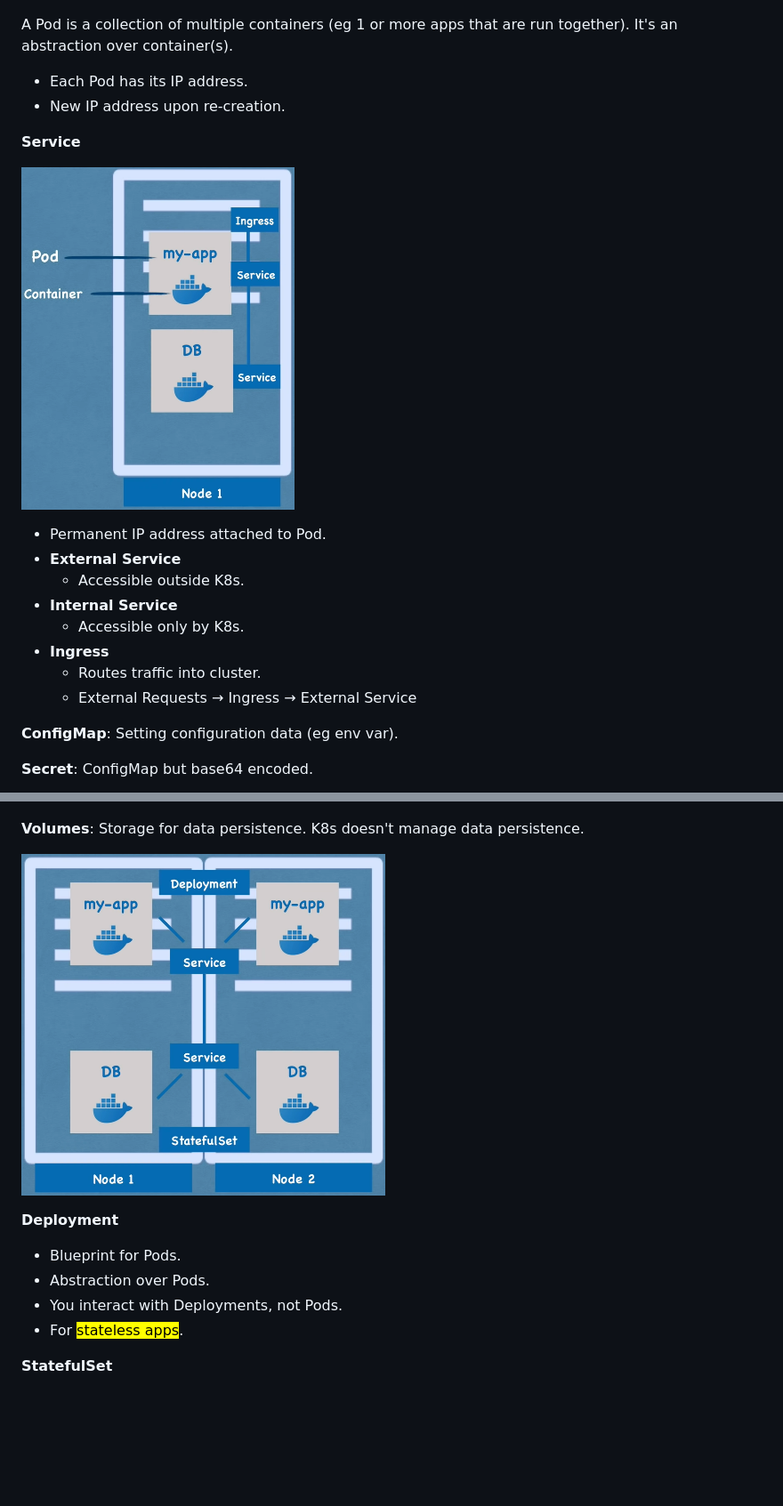
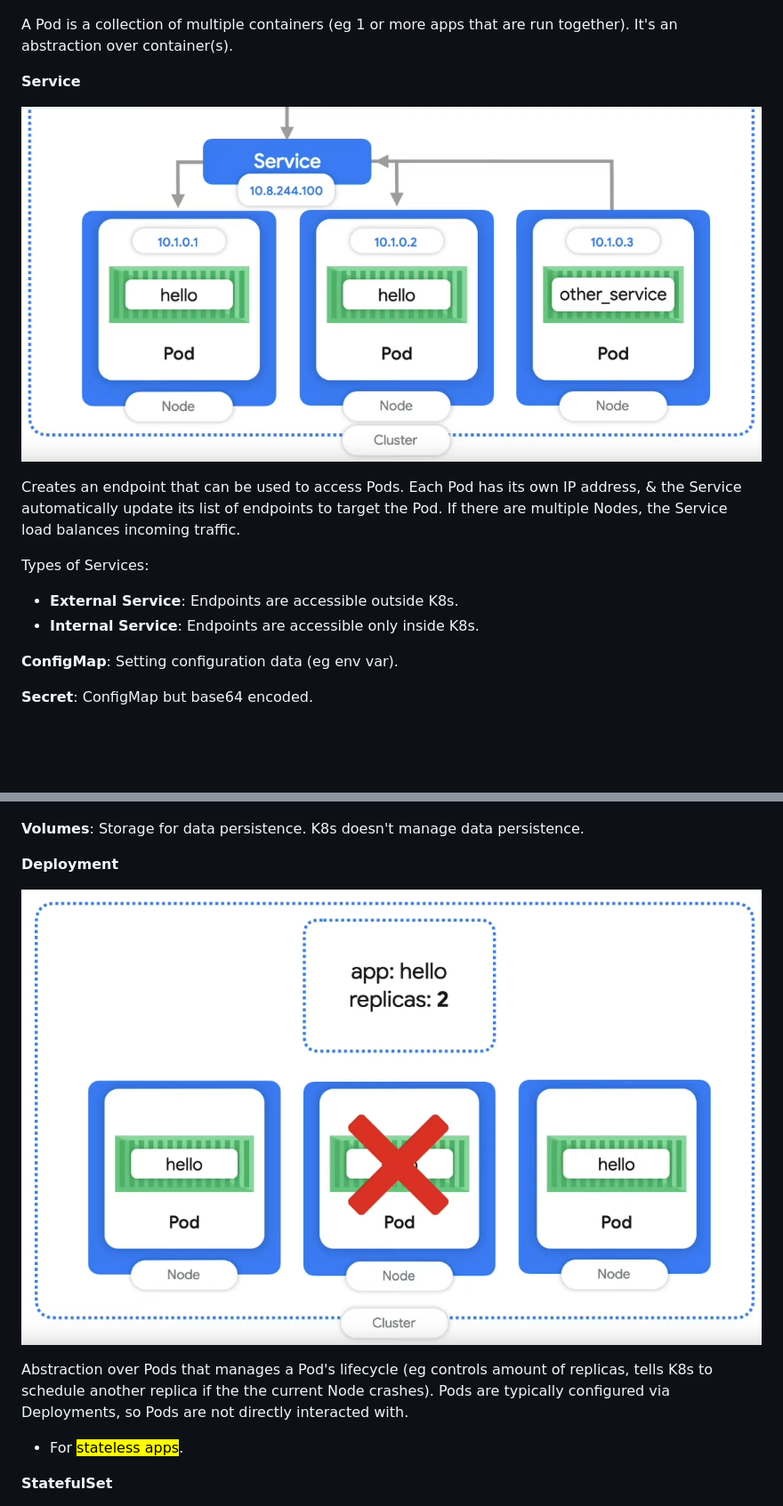
Before and after one commit to adoreblvnk/CICD_tutorials, a Markdown page: kubernetes tutorial/README.md, 2 parts joined by grey strips. Shown at 89% size. Drawn GitHub-style; pictures changed too: kubernetes tutorial/assets/deployment.png (added), kubernetes tutorial/assets/deployment_statefulset.png (deleted), kubernetes tutorial/assets/service.png (added); blank space fills up the shorter version.

Commit message:
docs(k8s): k8s api objects

```diff
--- a/kubernetes tutorial/README.md
+++ b/kubernetes tutorial/README.md
@@ -41,21 +41,16 @@ You should get an overview of the following:
 
 A Pod is a collection of multiple containers (eg 1 or more apps that are run together). It's an abstraction over container(s).
 
-- Each Pod has its IP address.
-- New IP address upon re-creation.
-
 **Service**
 
-![](assets/service_ingress.png)
+![](assets/service.png)
 
-- Permanent IP address attached to Pod.
-- **External Service**
-  - Accessible outside K8s.
-- **Internal Service**
-  - Accessible only by K8s.
-- **Ingress**
-  - Routes traffic into cluster.
-  - External Requests → Ingress → External Service
+Creates an endpoint that can be used to access Pods. Each Pod has its own IP address, & the Service automatically update its list of endpoints to target the Pod. If there are multiple Nodes, the Service load balances incoming traffic.
+
+Types of Services:
+
+- **External Service**: Endpoints are accessible outside K8s.
+- **Internal Service**: Endpoints are accessible only inside K8s.
 
 **ConfigMap**: Setting configuration data (eg env var).
 
@@ -65,13 +60,12 @@ A Pod is a collection of multiple containers (eg 1 or more apps that are run tog
 
 **Volumes**: Storage for data persistence. K8s doesn't manage data persistence.
 
-![](assets/deployment_statefulset.png)
-
 **Deployment**
 
-- Blueprint for Pods.
-- Abstraction over Pods.
-- You interact with Deployments, not Pods.
+![](assets/deployment.png)
+
+Abstraction over Pods that manages a Pod's lifecycle (eg controls amount of replicas, tells K8s to schedule another replica if the the current Node crashes). Pods are typically configured via Deployments, so Pods are not directly interacted with.
+
 - For <mark>stateless apps</mark>.
 
 **StatefulSet**
```
